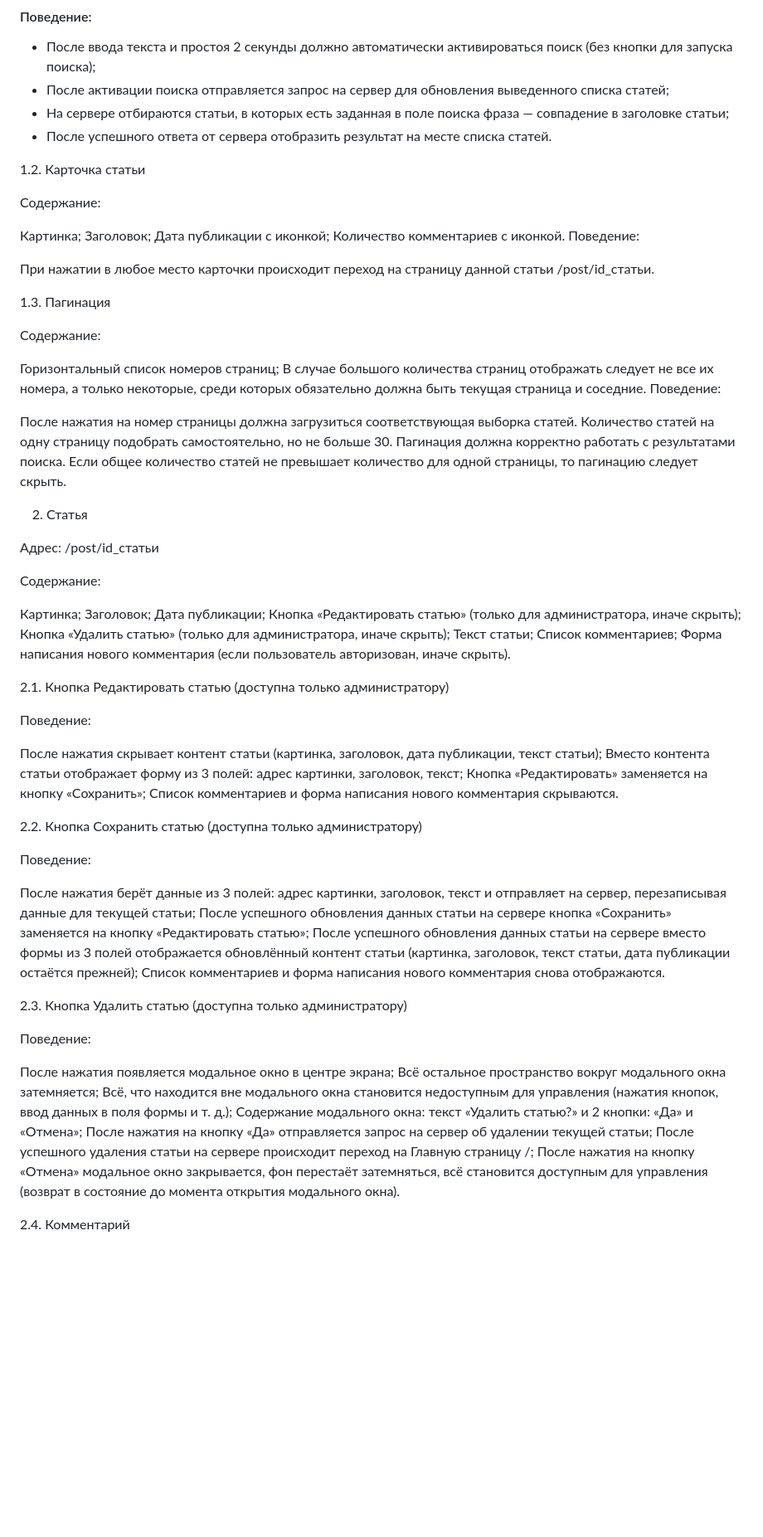
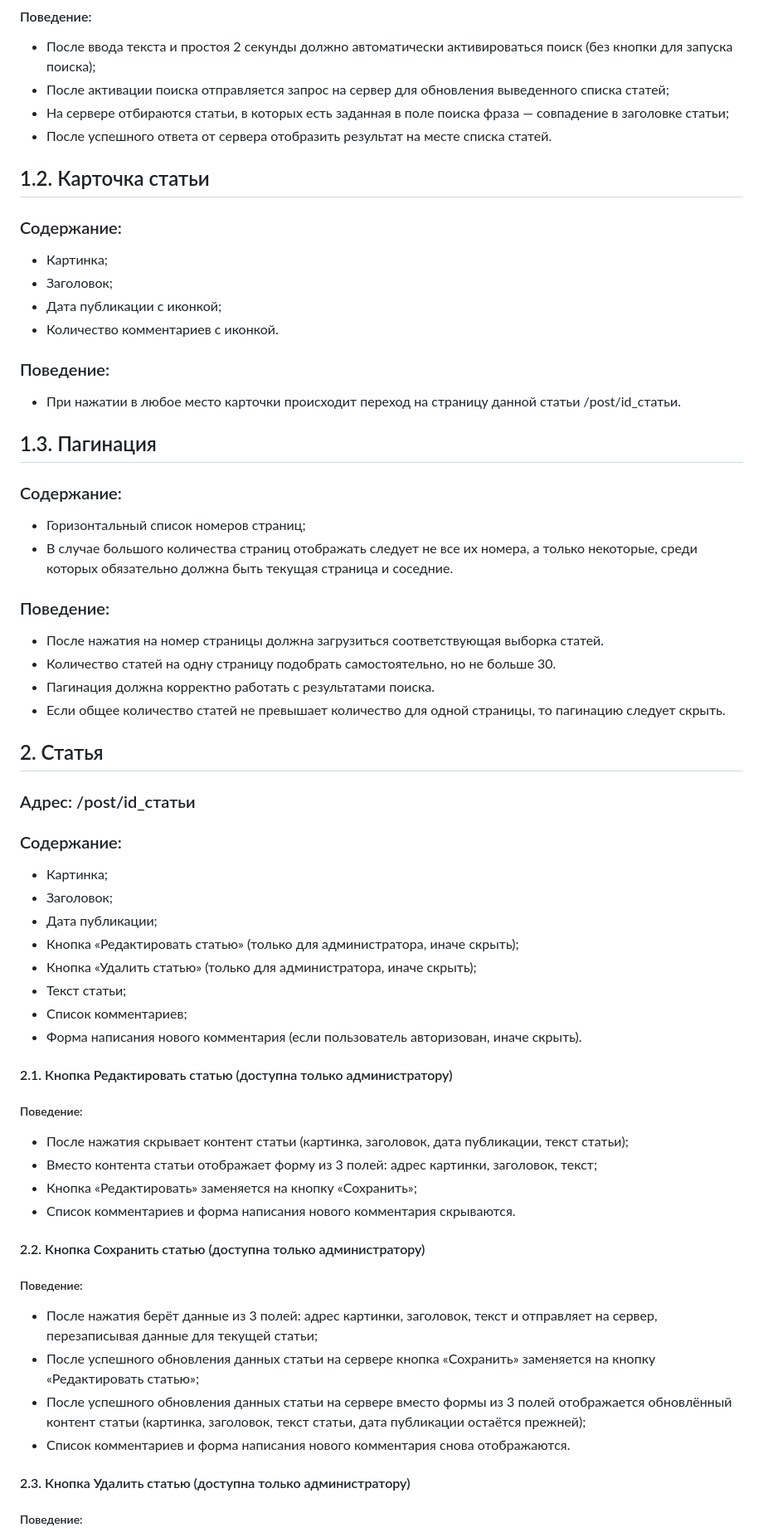
Before and after one commit to SadBatya/author-s-blog_app, a Markdown page: README.md, the part around the change printed below. Shown: that part at 83% size. Rendered like a GitHub page; blank space fills up the shorter version.

```diff
--- a/README.md
+++ b/README.md
@@ -112,75 +112,67 @@
 - После успешного ответа от сервера отобразить результат на месте списка статей.
 
 
-1.2. Карточка статьи
+## 1.2. Карточка статьи
 
-Содержание:
+### Содержание:
 
-Картинка;
-Заголовок;
-Дата публикации с иконкой;
-Количество комментариев с иконкой.
-Поведение:
+- Картинка;
+- Заголовок;
+- Дата публикации с иконкой;
+- Количество комментариев с иконкой.
 
-При нажатии в любое место карточки происходит переход на страницу данной статьи /post/id_статьи.
+### Поведение:
 
-1.3. Пагинация
+- При нажатии в любое место карточки происходит переход на страницу данной статьи /post/id_статьи.
 
-Содержание:
+## 1.3. Пагинация
 
-Горизонтальный список номеров страниц;
-В случае большого количества страниц отображать следует не все их номера, а только некоторые, среди которых обязательно должна быть текущая страница и соседние.
-Поведение:
+### Содержание:
 
-После нажатия на номер страницы должна загрузиться соответствующая выборка статей.
-Количество статей на одну страницу подобрать самостоятельно, но не больше 30.
-Пагинация должна корректно работать с результатами поиска.
-Если общее количество статей не превышает количество для одной страницы, то пагинацию следует скрыть.
+- Горизонтальный список номеров страниц;
+- В случае большого количества страниц отображать следует не все их номера, а только некоторые, среди которых обязательно должна быть текущая страница и соседние.
 
-2. Статья
+### Поведение:
 
-Адрес: /post/id_статьи
+- После нажатия на номер страницы должна загрузиться соответствующая выборка статей.
+- Количество статей на одну страницу подобрать самостоятельно, но не больше 30.
+- Пагинация должна корректно работать с результатами поиска.
+- Если общее количество статей не превышает количество для одной страницы, то пагинацию следует скрыть.
 
-Содержание:
+## 2. Статья
 
-Картинка;
-Заголовок;
-Дата публикации;
-Кнопка «Редактировать статью» (только для администратора, иначе скрыть);
-Кнопка «Удалить статью» (только для администратора, иначе скрыть);
-Текст статьи;
-Список комментариев;
-Форма написания нового комментария (если пользователь авторизован, иначе скрыть).
+### Адрес: /post/id_статьи
 
-2.1. Кнопка Редактировать статью (доступна только администратору)
+### Содержание:
 
-Поведение:
+- Картинка;
+- Заголовок;
+- Дата публикации;
+- Кнопка «Редактировать статью» (только для администратора, иначе скрыть);
+- Кнопка «Удалить статью» (только для администратора, иначе скрыть);
+- Текст статьи;
+- Список комментариев;
+- Форма написания нового комментария (если пользователь авторизован, иначе скрыть).
 
-После нажатия скрывает контент статьи (картинка, заголовок, дата публикации, текст статьи);
-Вместо контента статьи отображает форму из 3 полей: адрес картинки, заголовок, текст;
-Кнопка «Редактировать» заменяется на кнопку «Сохранить»;
-Список комментариев и форма написания нового комментария скрываются.
+#### 2.1. Кнопка Редактировать статью (доступна только администратору)
 
-2.2. Кнопка Сохранить статью (доступна только администратору)
+##### Поведение:
 
-Поведение:
+- После нажатия скрывает контент статьи (картинка, заголовок, дата публикации, текст статьи);
+- Вместо контента статьи отображает форму из 3 полей: адрес картинки, заголовок, текст;
+- Кнопка «Редактировать» заменяется на кнопку «Сохранить»;
+- Список комментариев и форма написания нового комментария скрываются.
 
-После нажатия берёт данные из 3 полей: адрес картинки, заголовок, текст и отправляет на сервер, перезаписывая данные для текущей статьи;
-После успешного обновления данных статьи на сервере кнопка «Сохранить» заменяется на кнопку «Редактировать статью»;
-После успешного обновления данных статьи на сервере вместо формы из 3 полей отображается обновлённый контент статьи (картинка, заголовок, текст статьи, дата публикации остаётся прежней);
-Список комментариев и форма написания нового комментария снова отображаются.
+#### 2.2. Кнопка Сохранить статью (доступна только администратору)
 
-2.3. Кнопка Удалить статью (доступна только администратору)
+##### Поведение:
 
-Поведение:
+- После нажатия берёт данные из 3 полей: адрес картинки, заголовок, текст и отправляет на сервер, перезаписывая данные для текущей статьи;
+- После успешного обновления данных статьи на сервере кнопка «Сохранить» заменяется на кнопку «Редактировать статью»;
+- После успешного обновления данных статьи на сервере вместо формы из 3 полей отображается обновлённый контент статьи (картинка, заголовок, текст статьи, дата публикации остаётся прежней);
+- Список комментариев и форма написания нового комментария снова отображаются.
 
-После нажатия появляется модальное окно в центре экрана;
-Всё остальное пространство вокруг модального окна затемняется;
-Всё, что находится вне модального окна становится недоступным для управления (нажатия кнопок, ввод данных в поля формы и т. д.);
-Содержание модального окна: текст «Удалить статью?» и 2 кнопки: «Да» и «Отмена»;
-После нажатия на кнопку «Да» отправляется запрос на сервер об удалении текущей статьи;
-После успешного удаления статьи на сервере происходит переход на Главную страницу /;
-После нажатия на кнопку «Отмена» модальное окно закрывается, фон перестаёт затемняться, всё становится доступным для управления (возврат в состояние до момента открытия модального окна).
+#### 2.3. Кнопка Удалить статью (доступна только администратору)
 
-2.4. Комментарий
+##### Поведение:
 
```
Also changed, not shown: other parts of README.md (+93 -81 lines).
